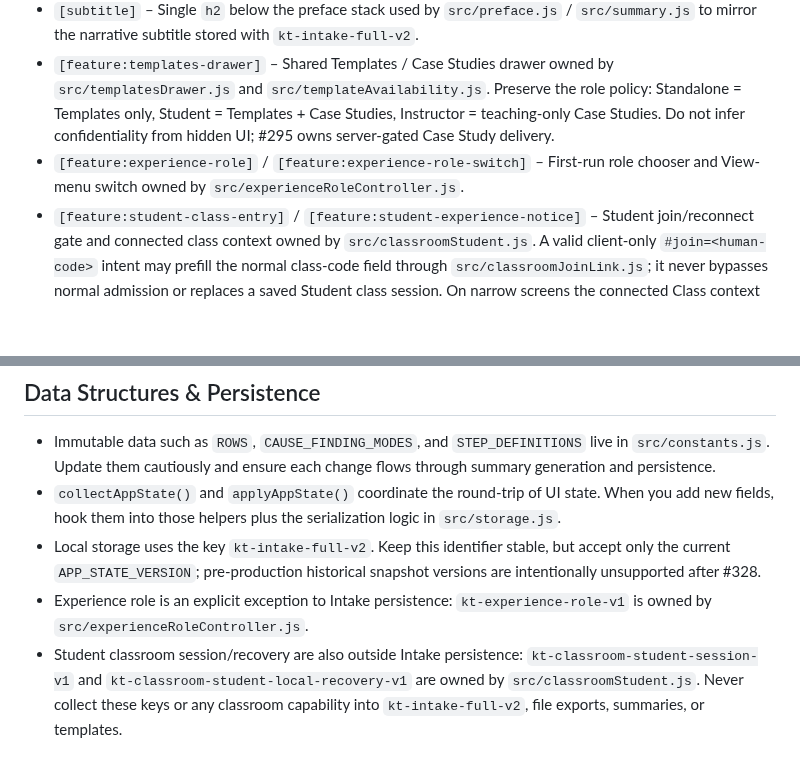
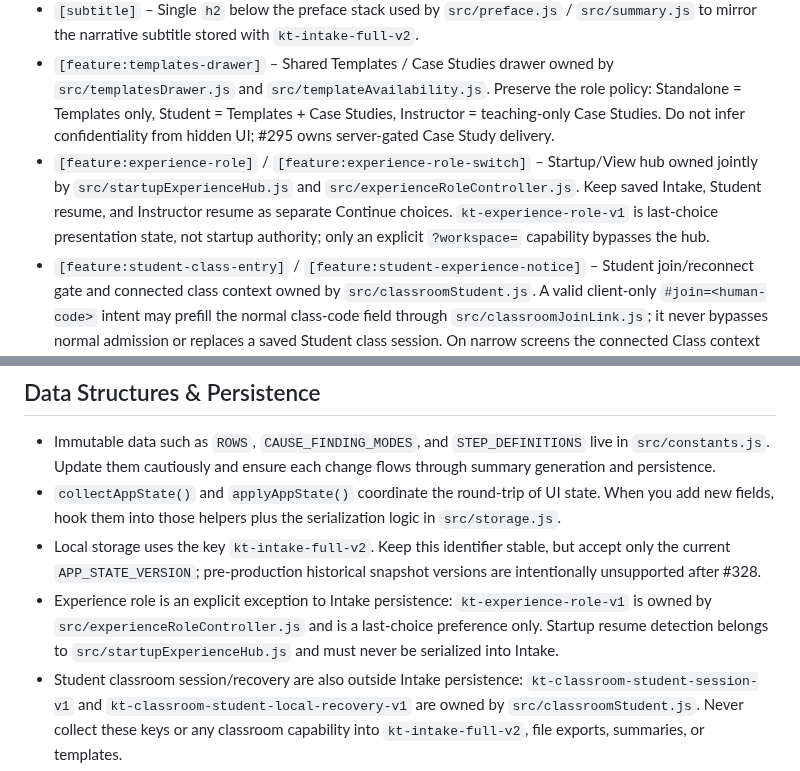
Before and after one commit to MajorIncident/Intake, a Markdown page: index.AGENTS.md, 2 parts joined by grey strips. Drawn GitHub-style; blank space fills up the shorter version.

Commit message:
Add startup hub markup guardrails

```diff
--- a/index.AGENTS.md
+++ b/index.AGENTS.md
@@ -10,7 +10,7 @@ This file applies to `index.html`. Follow these instructions when editing any po
 - `[header]` & `[section:*]` – Visual cards for each workflow stage (bridge activation, problem summary, evidence, baseline/current, impact, communications, KT table, possible causes, steps, summary export).
 - `[subtitle]` – Single `h2` below the preface stack used by `src/preface.js` / `src/summary.js` to mirror the narrative subtitle stored with `kt-intake-full-v2`.
 - `[feature:templates-drawer]` – Shared Templates / Case Studies drawer owned by `src/templatesDrawer.js` and `src/templateAvailability.js`. Preserve the role policy: Standalone = Templates only, Student = Templates + Case Studies, Instructor = teaching-only Case Studies. Do not infer confidentiality from hidden UI; #295 owns server-gated Case Study delivery.
-- `[feature:experience-role]` / `[feature:experience-role-switch]` – First-run role chooser and View-menu switch owned by `src/experienceRoleController.js`.
+- `[feature:experience-role]` / `[feature:experience-role-switch]` – Startup/View hub owned jointly by `src/startupExperienceHub.js` and `src/experienceRoleController.js`. Keep saved Intake, Student resume, and Instructor resume as separate Continue choices. `kt-experience-role-v1` is last-choice presentation state, not startup authority; only an explicit `?workspace=` capability bypasses the hub.
 - `[feature:student-class-entry]` / `[feature:student-experience-notice]` – Student join/reconnect gate and connected class context owned by `src/classroomStudent.js`. A valid client-only `#join=<human-code>` intent may prefill the normal class-code field through `src/classroomJoinLink.js`; it never bypasses normal admission or replaces a saved Student class session. On narrow screens the connected Class context defaults to a compact presentation with `studentClassContextToggle`; that expansion state is local presentation only and must not enter the Student resume envelope or Intake state. All classroom inputs/context are local-only and summary-excluded; class codes and workspace capabilities must never enter Intake state.
 - `[feature:collaboration-presence]` / `[feature:notes-workspace]` – The Team/people and Notes surfaces share the secondary workspace dock. On narrow screens each defaults compact but remains one-action accessible. Team expansion is presentation-only and must not change collaboration state; Notes mobile expansion is presentation-only and must not rewrite the persisted desktop `notesWorkspace.open` preference. Keep the Student dock in normal flow on mobile rather than adding competing fixed overlays.
 - `[feature:instructor-shell]` / `[feature:instructor-observer]` – Instructor class entry/roster and live read-only observation owned by `src/classroomInstructor.js`. The join-code panel may expose **Copy code**, **Share class**, and **Show/Hide QR**. Share class uses `src/classroomJoinLink.js`; QR uses the local `src/classroomJoinQr.js`; both may carry only the same fragment-based human-code URL and never bearer authority. The QR SVG contains only local vector modules plus accessible human-code labeling, not the raw URL in attributes. Instructor class/session controls are local-only. Observed Student snapshots may render through the existing Intake DOM, but the observer must preserve local storage around rehydration and re-project Student-owned controls read-only; never save observed Student state as the Instructor's Intake.
@@ -32,7 +32,7 @@ Preserve the order of these anchors. If you need a new section, duplicate the ex
 - Immutable data such as `ROWS`, `CAUSE_FINDING_MODES`, and `STEP_DEFINITIONS` live in `src/constants.js`. Update them cautiously and ensure each change flows through summary generation and persistence.
 - `collectAppState()` and `applyAppState()` coordinate the round-trip of UI state. When you add new fields, hook them into those helpers plus the serialization logic in `src/storage.js`.
 - Local storage uses the key `kt-intake-full-v2`. Keep this identifier stable, but accept only the current `APP_STATE_VERSION`; pre-production historical snapshot versions are intentionally unsupported after #328.
-- Experience role is an explicit exception to Intake persistence: `kt-experience-role-v1` is owned by `src/experienceRoleController.js`.
+- Experience role is an explicit exception to Intake persistence: `kt-experience-role-v1` is owned by `src/experienceRoleController.js` and is a last-choice preference only. Startup resume detection belongs to `src/startupExperienceHub.js` and must never be serialized into Intake.
 - Student classroom session/recovery are also outside Intake persistence: `kt-classroom-student-session-v1` and `kt-classroom-student-local-recovery-v1` are owned by `src/classroomStudent.js`. Never collect these keys or any classroom capability into `kt-intake-full-v2`, file exports, summaries, or templates.
 - Instructor classroom resume is outside Intake persistence: `kt-classroom-instructor-session-v1` is owned by `src/classroomInstructor.js`. It may contain the raw Instructor class capability for same-device resume, so it must never enter `kt-intake-full-v2`, file exports, summaries, templates, URLs, or editable collaboration aliases.
 
```
